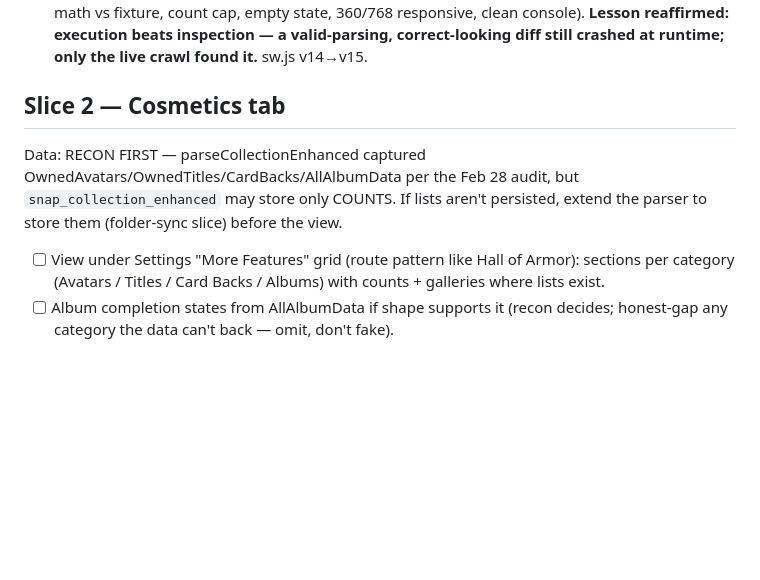
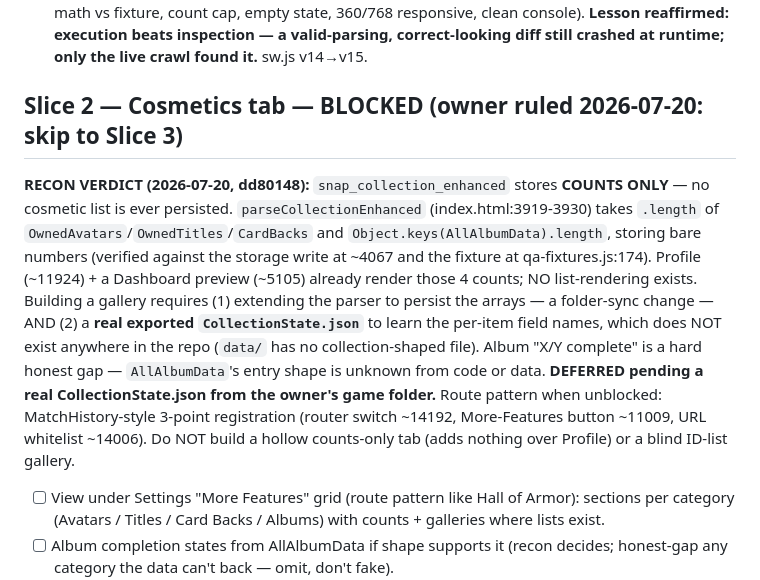
Before and after one commit to Platano78/Marvel-Snap-Tactics-, a Markdown page: docs/plans/adoption-wave-2026-07-20.md, the part around the change. Drawn GitHub-style; blank space fills up the shorter version.

Commit message:
docs: Slice 2 BLOCKED (counts-only data) — owner ruled skip to Slice 3
Recon verdict: snap_collection_enhanced persists cosmetic COUNTS only; lists are
discarded at parse time and per-item shapes are unknown without a real exported
CollectionState.json. Deferred pending that file. Moving to Slice 3 (Matchup grid).

Co-Authored-By: Claude Opus 4.8 <noreply@anthropic.com>
Claude-Session: https://claude.ai/code/session_015rSLnwkp5niCY7agA44y8i

```diff
--- a/docs/plans/adoption-wave-2026-07-20.md
+++ b/docs/plans/adoption-wave-2026-07-20.md
@@ -203,10 +203,19 @@ Data: ready (`snap_card_performance` = `{cards: {[name]: {netCubes}}, importedAt
       console). **Lesson reaffirmed: execution beats inspection — a valid-parsing, correct-looking
       diff still crashed at runtime; only the live crawl found it.** sw.js v14→v15.
 
-## Slice 2 — Cosmetics tab
-Data: RECON FIRST — parseCollectionEnhanced captured OwnedAvatars/OwnedTitles/CardBacks/AllAlbumData
-per the Feb 28 audit, but `snap_collection_enhanced` may store only COUNTS. If lists aren't
-persisted, extend the parser to store them (folder-sync slice) before the view.
+## Slice 2 — Cosmetics tab — BLOCKED (owner ruled 2026-07-20: skip to Slice 3)
+**RECON VERDICT (2026-07-20, dd80148):** `snap_collection_enhanced` stores **COUNTS ONLY** — no
+cosmetic list is ever persisted. `parseCollectionEnhanced` (index.html:3919-3930) takes `.length`
+of `OwnedAvatars`/`OwnedTitles`/`CardBacks` and `Object.keys(AllAlbumData).length`, storing bare
+numbers (verified against the storage write at ~4067 and the fixture at qa-fixtures.js:174). Profile
+(~11924) + a Dashboard preview (~5105) already render those 4 counts; NO list-rendering exists.
+Building a gallery requires (1) extending the parser to persist the arrays — a folder-sync change —
+AND (2) a **real exported `CollectionState.json`** to learn the per-item field names, which does NOT
+exist anywhere in the repo (`data/` has no collection-shaped file). Album "X/Y complete" is a hard
+honest gap — `AllAlbumData`'s entry shape is unknown from code or data. **DEFERRED pending a real
+CollectionState.json from the owner's game folder.** Route pattern when unblocked: MatchHistory-style
+3-point registration (router switch ~14192, More-Features button ~11009, URL whitelist ~14006).
+Do NOT build a hollow counts-only tab (adds nothing over Profile) or a blind ID-list gallery.
 - [ ] View under Settings "More Features" grid (route pattern like Hall of Armor): sections per
       category (Avatars / Titles / Card Backs / Albums) with counts + galleries where lists exist.
 - [ ] Album completion states from AllAlbumData if shape supports it (recon decides; honest-gap
```
